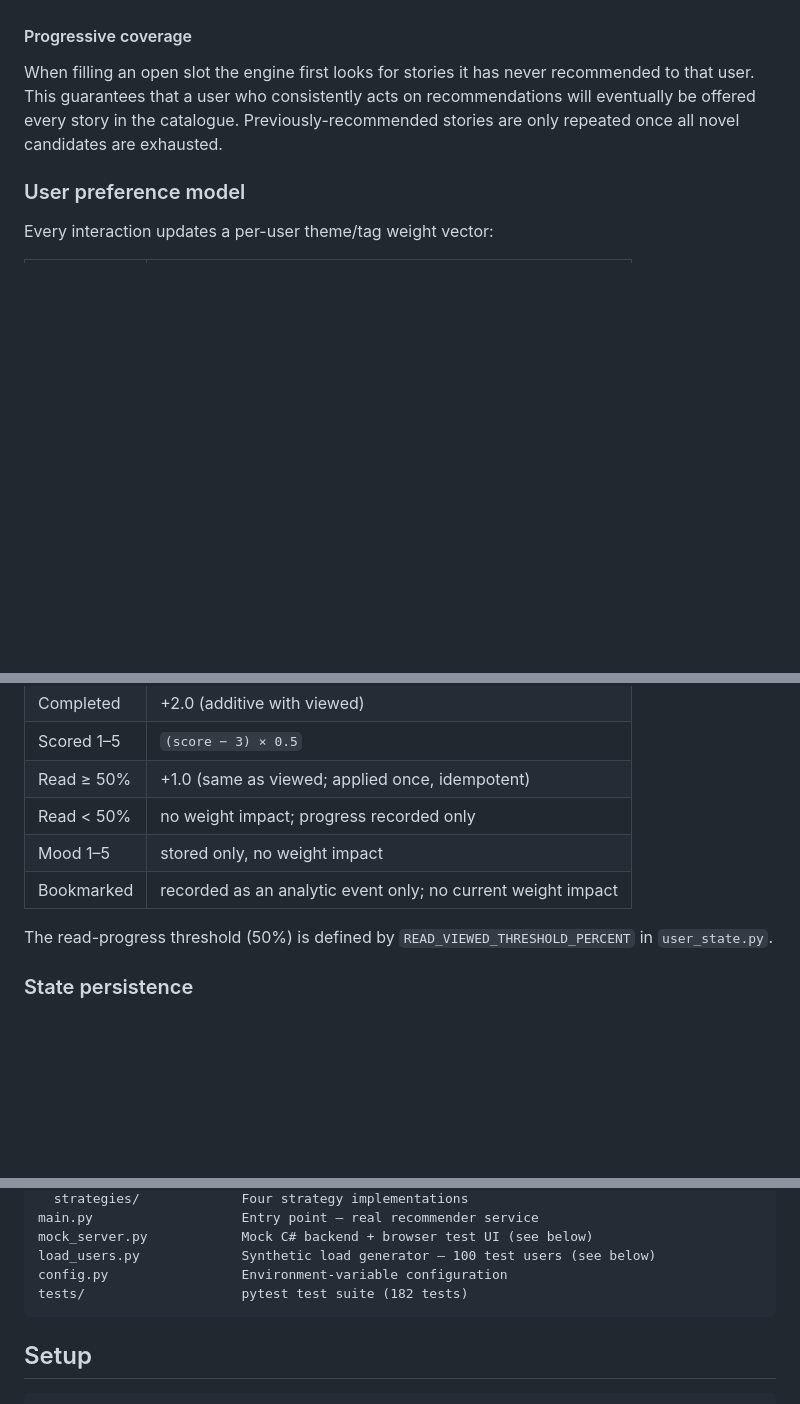
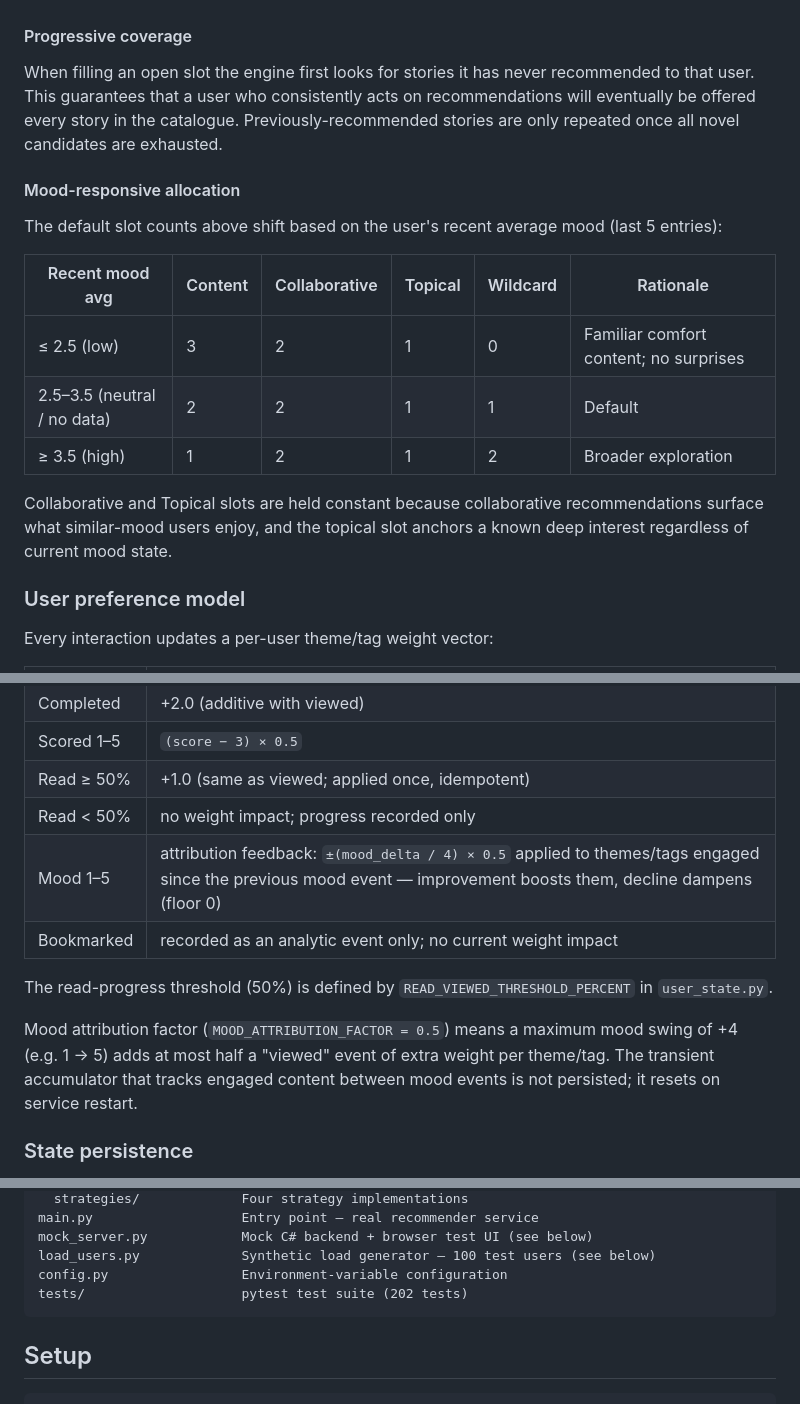
Before and after one commit to davidderoure/reco, a Markdown page: README.md, 3 parts joined by grey strips. Rendered like a GitHub page; blank space fills up the shorter version.

Commit message:
Update README to document mood signal usage
- Mood preference model row: was "stored only, no weight impact";
  now describes attribution feedback formula and MOOD_ATTRIBUTION_FACTOR
- New "Mood-responsive allocation" subsection with the three-band
  slot allocation table (low / neutral / high mood) and the rationale
  for keeping Collaborative and Topical fixed
- Test count: 182 → 202

Co-Authored-By: Claude Sonnet 4.6 <noreply@anthropic.com>

````diff
--- a/README.md
+++ b/README.md
@@ -32,6 +32,18 @@ All 6 slots are recalculated on every call — the result is never returned from
 
 When filling an open slot the engine first looks for stories it has never recommended to that user. This guarantees that a user who consistently acts on recommendations will eventually be offered every story in the catalogue. Previously-recommended stories are only repeated once all novel candidates are exhausted.
 
+#### Mood-responsive allocation
+
+The default slot counts above shift based on the user's recent average mood (last 5 entries):
+
+| Recent mood avg | Content | Collaborative | Topical | Wildcard | Rationale |
+|---|---|---|---|---|---|
+| ≤ 2.5 (low) | 3 | 2 | 1 | 0 | Familiar comfort content; no surprises |
+| 2.5–3.5 (neutral / no data) | 2 | 2 | 1 | 1 | Default |
+| ≥ 3.5 (high) | 1 | 2 | 1 | 2 | Broader exploration |
+
+Collaborative and Topical slots are held constant because collaborative recommendations surface what similar-mood users enjoy, and the topical slot anchors a known deep interest regardless of current mood state.
+
 ### User preference model
 
 Every interaction updates a per-user theme/tag weight vector:
@@ -43,10 +55,12 @@ Every interaction updates a per-user theme/tag weight vector:
 | Scored 1–5 | `(score − 3) × 0.5` |
 | Read ≥ 50% | +1.0 (same as viewed; applied once, idempotent) |
 | Read < 50% | no weight impact; progress recorded only |
-| Mood 1–5 | stored only, no weight impact |
+| Mood 1–5 | attribution feedback: `±(mood_delta / 4) × 0.5` applied to themes/tags engaged since the previous mood event — improvement boosts them, decline dampens (floor 0) |
 | Bookmarked | recorded as an analytic event only; no current weight impact |
 
 The read-progress threshold (50%) is defined by `READ_VIEWED_THRESHOLD_PERCENT` in `user_state.py`.
+
+Mood attribution factor (`MOOD_ATTRIBUTION_FACTOR = 0.5`) means a maximum mood swing of +4 (e.g. 1 → 5) adds at most half a "viewed" event of extra weight per theme/tag. The transient accumulator that tracks engaged content between mood events is not persisted; it resets on service restart.
 
 ### State persistence
 
@@ -70,7 +84,7 @@ main.py                   Entry point — real recommender service
 mock_server.py            Mock C# backend + browser test UI (see below)
 load_users.py             Synthetic load generator — 100 test users (see below)
 config.py                 Environment-variable configuration
-tests/                    pytest test suite (182 tests)
+tests/                    pytest test suite (202 tests)
 ```
 
 ## Setup
````
